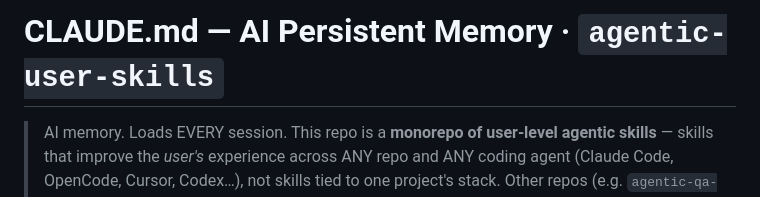
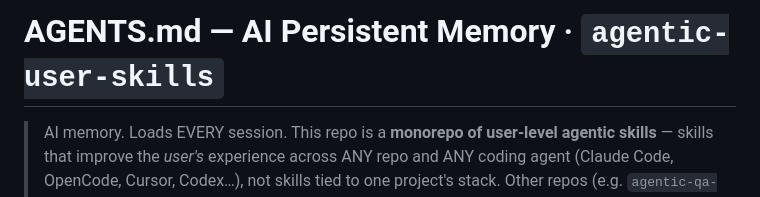
Before and after one commit to upex-galaxy/agentic-user-skills, a Markdown page: AGENTS.md, the part around the change. GitHub-like rendering.

Commit message:
chore: replace CLAUDE.md with AGENTS.md as the repo memory file

```diff
--- a/CLAUDE.md
+++ b/AGENTS.md
@@ -1,4 +1,4 @@
-# CLAUDE.md — AI Persistent Memory · `agentic-user-skills`
+# AGENTS.md — AI Persistent Memory · `agentic-user-skills`
 
 > AI memory. Loads EVERY session. This repo is a **monorepo of user-level agentic skills** — skills
 > that improve the *user's* experience across ANY repo and ANY coding agent (Claude Code, OpenCode,
```
